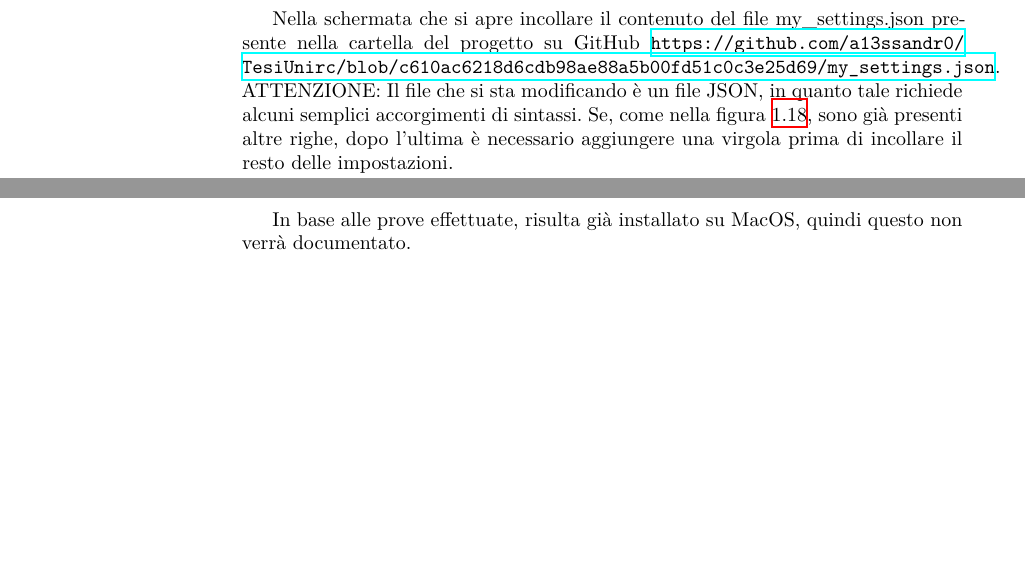
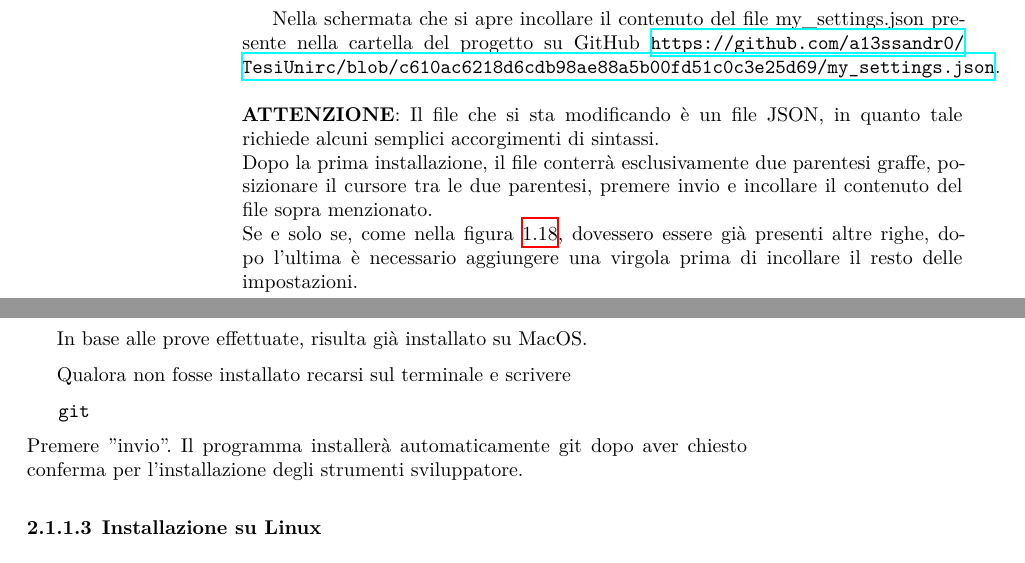
Before and after one commit to a13ssandr0/TesiUnirc, a LaTeX document (book.tex): two parts of pages 27 and 29 of 47 before the commit and two parts of pages 27 and 30 of 47 after it, joined at a grey line, cut so that both start at the same text, the shorter picture padded with empty space. Compiled offline with XeLaTeX.

Commit message:
revisione di alcune procedure per MACOS e impostazioni JSON

```diff
--- a/book.tex
+++ b/book.tex
@@ -487,9 +487,12 @@ Nella schermata che si apre incollare il contenuto del file
 my\_settings.json presente nella cartella del progetto su GitHub
 \url{https://github.com/a13ssandr0/TesiUnirc/blob/c610ac6218d6cdb98ae88a5b00fd51c0c3e25d69/my_settings.json}.
 \\
-ATTENZIONE: Il file che si sta modificando è un file JSON, in quanto
-tale richiede alcuni semplici accorgimenti di sintassi.
-Se, come nella figura \ref{json_impostazioni}, sono già presenti altre
+\\
+\textbf{ATTENZIONE}: Il file che si sta modificando è un file JSON, in quanto
+tale richiede alcuni semplici accorgimenti di sintassi.\\
+Dopo la prima installazione, il file conterrà esclusivamente due parentesi graffe,
+posizionare il cursore tra le due parentesi, premere invio e incollare il contenuto del file sopra menzionato.\\
+Se e solo se, come nella figura \ref{json_impostazioni}, dovessero essere già presenti altre
 righe, dopo l'ultima è necessario aggiungere una virgola prima
 di incollare il resto delle impostazioni.
 
@@ -523,8 +526,7 @@ Per svolgere questo compito ci si avvarrà del programma git e del servizio GitH
 \section{Git}
 Git è un client che permette la creazione e gestione di repository.
 \subsection{Installazione \citep{installGit}}
-In base alle prove effettuate, risulta già installato su MacOS,
-quindi questo non verrà documentato.
+
 \subsubsection{Installazione su Windows}
 Cliccando col tasto destro sull'icona di Start, a seconda della versione del
 sistema operativo e della configurazione, comparirà una delle tre opzioni sotto, cliccare:
@@ -535,6 +537,15 @@ sistema operativo e della configurazione, comparirà una delle tre opzioni sotto
 \end{itemize}
 Nel prompt scrivere {\tt winget install git.git}, al primo utilizzo winget potrebbe chiedere
 di accettare i termini, accettare con {\tt y} e invio quando chiede conferma.
+
+\subsubsection{Installazione su MacOS}
+In base alle prove effettuate, risulta già installato su MacOS.
+
+Qualora non fosse installato recarsi sul terminale e scrivere
+\begin{minted}{bash}
+   git
+\end{minted}
+Premere "invio". Il programma installerà automaticamente git dopo aver chiesto conferma per l'installazione degli strumenti sviluppatore.
 
 \subsubsection{Installazione su Linux}
 Anche in questo caso l'installazione dipende da distribuzione a distribuzione.
```
Also changed, not shown: book.tex (4 more changed lines).
